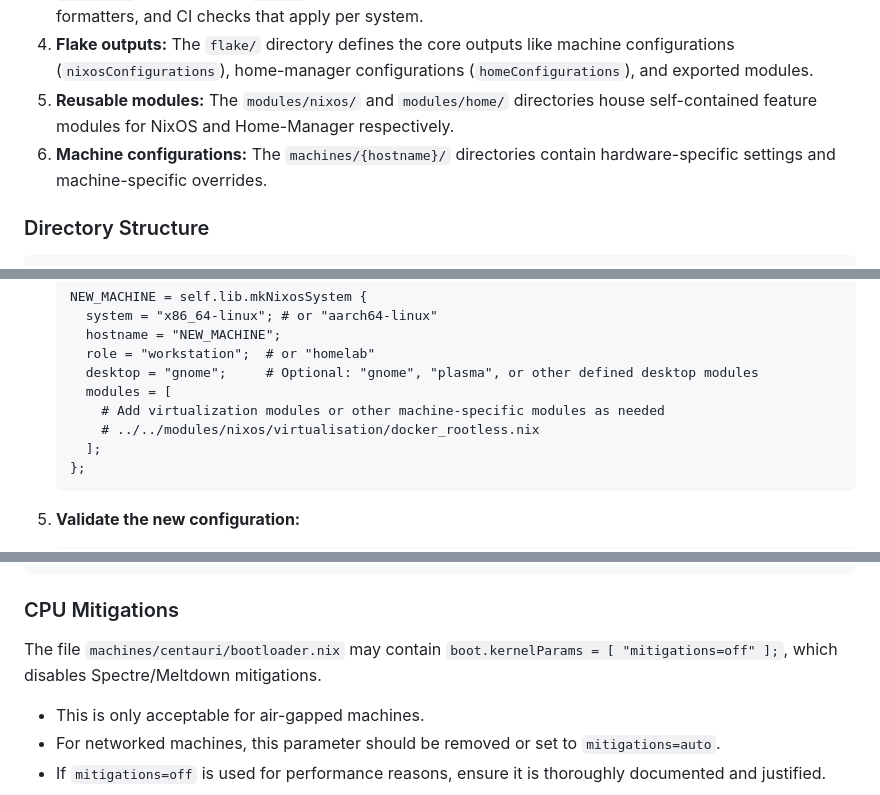
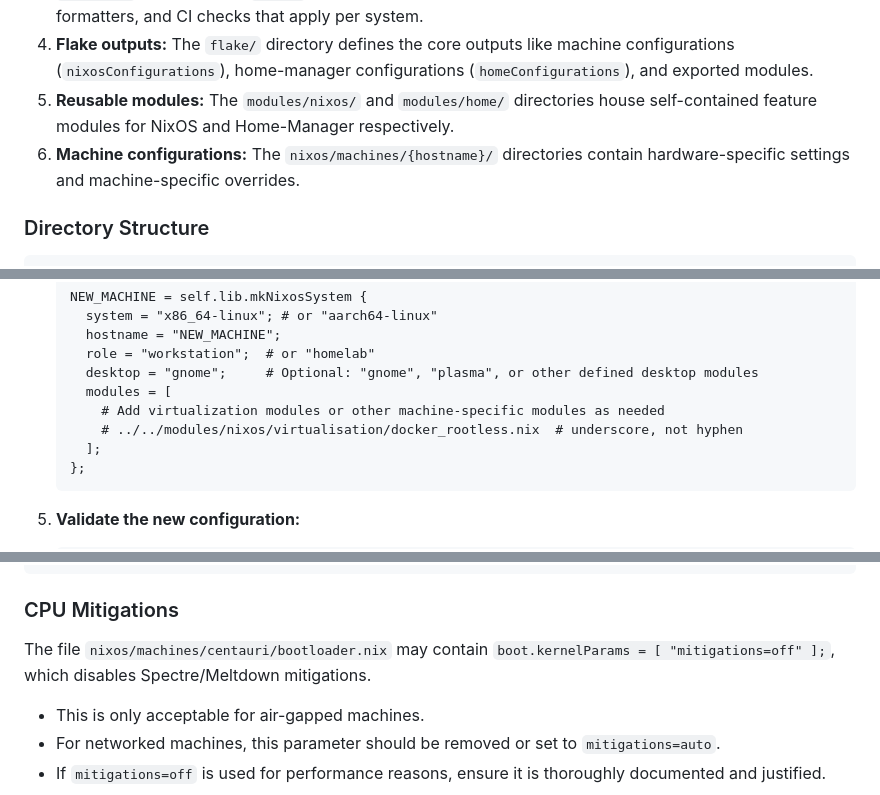
Before and after one commit to g0dISnowHere/nixos, a Markdown page: GEMINI.md, 3 parts joined by grey strips. GitHub-like rendering.

````diff
--- a/GEMINI.md
+++ b/GEMINI.md
@@ -149,7 +149,7 @@ The configuration utilizes `flake-parts` to establish a clear separation of conc
 3.  **`perSystem` modules:** The `parts/` directory contains modules defining development environments, formatters, and CI checks that apply per system.
 4.  **Flake outputs:** The `flake/` directory defines the core outputs like machine configurations (`nixosConfigurations`), home-manager configurations (`homeConfigurations`), and exported modules.
 5.  **Reusable modules:** The `modules/nixos/` and `modules/home/` directories house self-contained feature modules for NixOS and Home-Manager respectively.
-6.  **Machine configurations:** The `machines/{hostname}/` directories contain hardware-specific settings and machine-specific overrides.
+6.  **Machine configurations:** The `nixos/machines/{hostname}/` directories contain hardware-specific settings and machine-specific overrides.
 
 ### Directory Structure
 
@@ -279,7 +275,7 @@ Machines are categorized by roles, with machine-specific overrides for flexibili
       desktop = "gnome";     # Optional: "gnome", "plasma", or other defined desktop modules
       modules = [
         # Add virtualization modules or other machine-specific modules as needed
-        # ../../modules/nixos/virtualisation/docker_rootless.nix
+        # ../../modules/nixos/virtualisation/docker_rootless.nix  # underscore, not hyphen
       ];
     };
     ```
@@ -539,7 +529,7 @@ services.myservice.passwordFile = config.age.secrets.my-secret.path;
 
 ### CPU Mitigations
 
-The file `machines/centauri/bootloader.nix` may contain `boot.kernelParams = [ "mitigations=off" ];`, which disables Spectre/Meltdown mitigations.
+The file `nixos/machines/centauri/bootloader.nix` may contain `boot.kernelParams = [ "mitigations=off" ];`, which disables Spectre/Meltdown mitigations.
 
 -   This is only acceptable for air-gapped machines.
 -   For networked machines, this parameter should be removed or set to `mitigations=auto`.
````
Also changed, not shown: other parts of GEMINI.md (+30 -44 lines), CLAUDE.md (+32 -44 lines).
